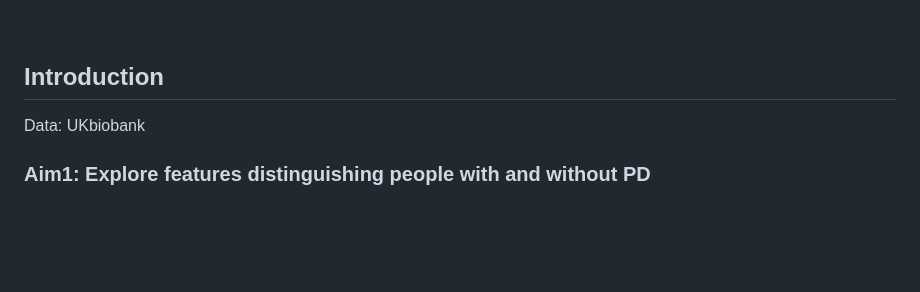
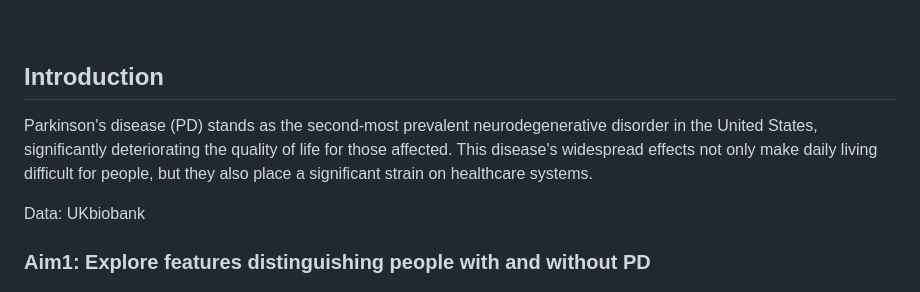
Before and after one commit to JingnanBai/BIS687-Capstone-group-8, a Markdown page: README.md, the part around the change. Drawn GitHub-style; blank space fills up the shorter version.

```diff
--- a/README.md
+++ b/README.md
@@ -13,6 +13,8 @@ Kexin Wang, Yiming Miao, Jingnan Bai, Qiyu Huang
 
 
 ## Introduction
+
+Parkinson's disease (PD) stands as the second-most prevalent neurodegenerative disorder in the United States, significantly deteriorating the quality of life for those affected. This disease's widespread effects not only make daily living difficult for people, but they also place a significant strain on healthcare systems.
 
 Data: UKbiobank
 
```
